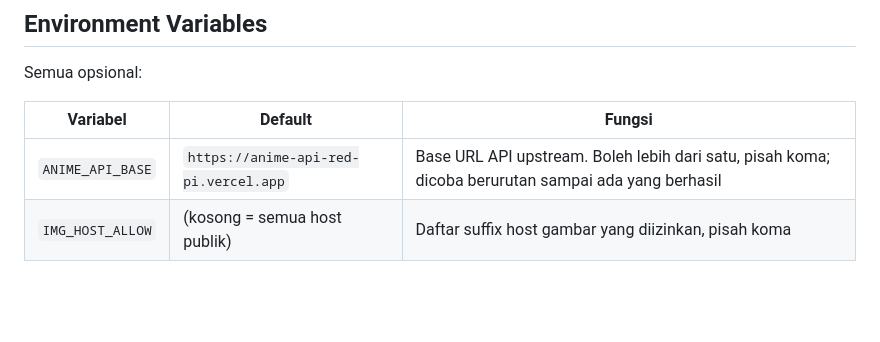
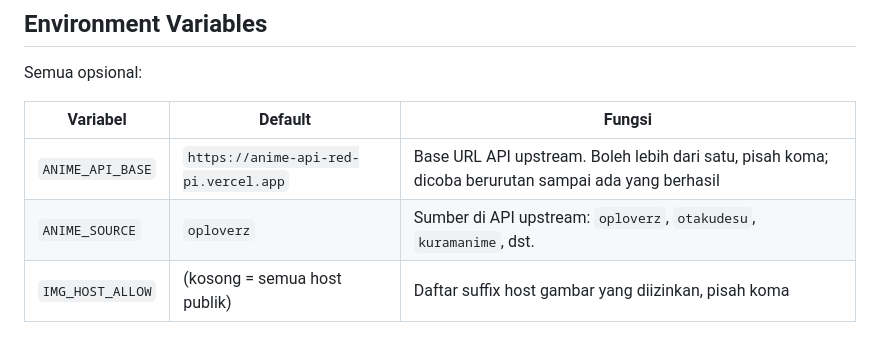
Before and after one commit to xs0ciety-HUB/ngeanime, a Markdown page: README.md, the part around the change. Rendered like a GitHub page; blank space fills up the shorter version.

```diff
--- a/README.md
+++ b/README.md
@@ -38,6 +38,7 @@ Semua opsional:
 | Variabel | Default | Fungsi |
 |---|---|---|
 | `ANIME_API_BASE` | `https://anime-api-red-pi.vercel.app` | Base URL API upstream. Boleh lebih dari satu, pisah koma; dicoba berurutan sampai ada yang berhasil |
+| `ANIME_SOURCE` | `oploverz` | Sumber di API upstream: `oploverz`, `otakudesu`, `kuramanime`, dst. |
 | `IMG_HOST_ALLOW` | (kosong = semua host publik) | Daftar suffix host gambar yang diizinkan, pisah koma |
 
 ## Endpoint API (terverifikasi)
```
